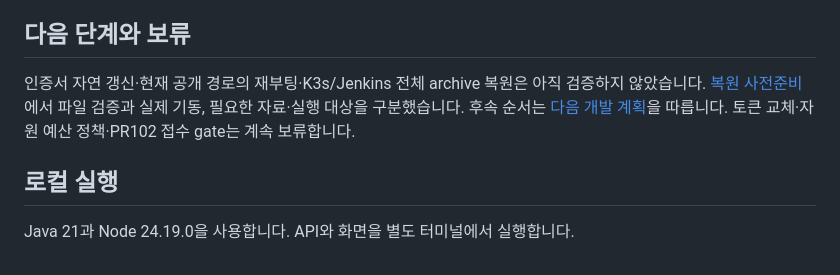
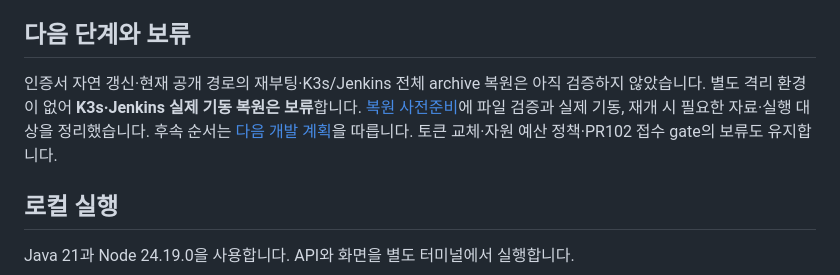
Before and after one commit to DevDooly/devdooly-platform-lab, a Markdown page: README.md, the part around the change. Rendered like a GitHub page.

Commit message:
docs: hold runtime restore until an isolated environment is available

```diff
--- a/README.md
+++ b/README.md
@@ -26,7 +26,7 @@ Java 서비스 개발부터 데이터 처리, 배포와 운영까지 직접 구
 
 ## 다음 단계와 보류
 
-인증서 자연 갱신·현재 공개 경로의 재부팅·K3s/Jenkins 전체 archive 복원은 아직 검증하지 않았습니다. [복원 사전준비](docs/plans/historical-runtime-restore.md)에서 파일 검증과 실제 기동, 필요한 자료·실행 대상을 구분했습니다. 후속 순서는 [다음 개발 계획](docs/NEXT_STEPS.md)을 따릅니다. 토큰 교체·자원 예산 정책·PR102 접수 gate는 계속 보류합니다.
+인증서 자연 갱신·현재 공개 경로의 재부팅·K3s/Jenkins 전체 archive 복원은 아직 검증하지 않았습니다. 별도 격리 환경이 없어 **K3s·Jenkins 실제 기동 복원은 보류**합니다. [복원 사전준비](docs/plans/historical-runtime-restore.md)에 파일 검증과 실제 기동, 재개 시 필요한 자료·실행 대상을 정리했습니다. 후속 순서는 [다음 개발 계획](docs/NEXT_STEPS.md)을 따릅니다. 토큰 교체·자원 예산 정책·PR102 접수 gate의 보류도 유지합니다.
 
 ## 로컬 실행
 
```
Also changed, not shown: docs/NEXT_STEPS.md (+3 -1 lines), docs/plans/historical-runtime-restore.md (+2 -2 lines).
